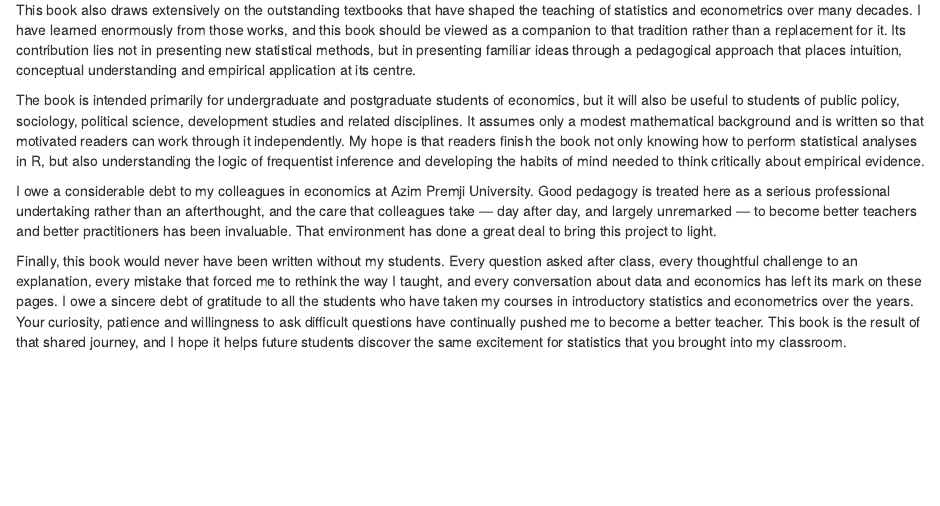
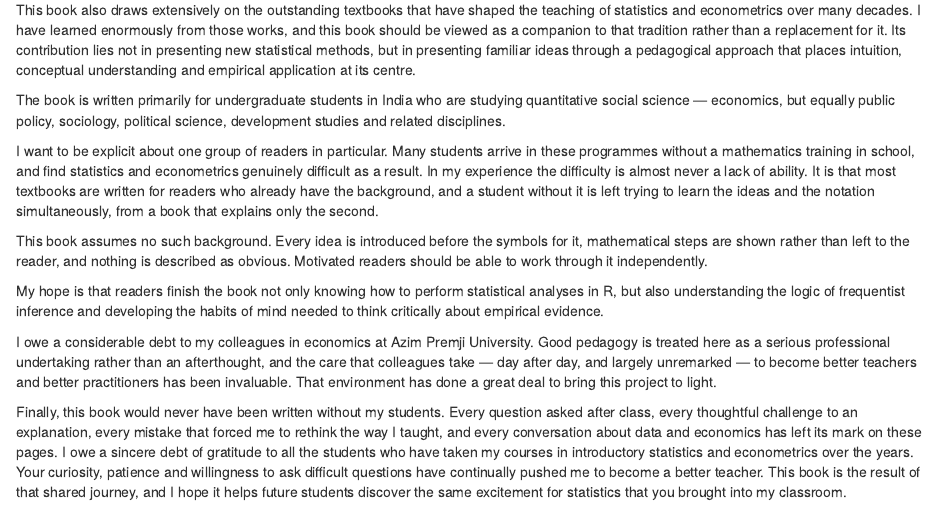
Before and after one commit to kedarkulkarni1991/stats-econometrics-r, an R Markdown document (index.Rmd): the page in a window 1100 px wide, from 880 px down. Rendered offline with R 4.5, knitr and Pandoc, with nearby package versions; drawn as R Markdown's standard HTML page in place of the format the file asks for.

Commit message:
Name the book's actual reader in the preface
The audience paragraph said "undergraduate and postgraduate students of
economics" and "a modest mathematical background", which describes a much wider
and more comfortable readership than the one this book was written for.

It now says plainly that the book is for undergraduates in India studying
quantitative social science, and singles out the readers who arrive without a
mathematics training in school and find these subjects genuinely hard as a
result.

The framing matters as much as the fact. The difficulty is attributed where it
belongs -- not to ability, but to textbooks written for readers who already
have the background, which leave everyone else learning the ideas and the
notation at the same time from a book that explains only the notation. The
paragraph then commits to what the book does about it: ideas before symbols,
steps shown rather than left to the reader, and nothing described as obvious.

A student who does not see themselves in a preface tends to assume the book is
not for them, which is the opposite of what this one is for.

Co-Authored-By: Claude <noreply@anthropic.com>

```diff
--- a/index.Rmd
+++ b/index.Rmd
@@ -83,14 +83,27 @@ presenting new statistical methods, but in presenting familiar ideas through a
 pedagogical approach that places intuition, conceptual understanding and
 empirical application at its centre.
 
-The book is intended primarily for undergraduate and postgraduate students of
-economics, but it will also be useful to students of public policy, sociology,
-political science, development studies and related disciplines. It assumes only
-a modest mathematical background and is written so that motivated readers can
-work through it independently. My hope is that readers finish the book not only
-knowing how to perform statistical analyses in R, but also understanding the
-logic of frequentist inference and developing the habits of mind needed to
-think critically about empirical evidence.
+The book is written primarily for undergraduate students in India who are
+studying quantitative social science — economics, but equally public policy,
+sociology, political science, development studies and related disciplines.
+
+I want to be explicit about one group of readers in particular. Many students
+arrive in these programmes without a mathematics training in school, and find
+statistics and econometrics genuinely difficult as a result. In my experience
+the difficulty is almost never a lack of ability. It is that most textbooks are
+written for readers who already have the background, and a student without it
+is left trying to learn the ideas and the notation simultaneously, from a book
+that explains only the second.
+
+This book assumes no such background. Every idea is introduced before the
+symbols for it, mathematical steps are shown rather than left to the reader, and
+nothing is described as obvious. Motivated readers should be able to work
+through it independently.
+
+My hope is that readers finish the book not only knowing how to perform
+statistical analyses in R, but also understanding the logic of frequentist
+inference and developing the habits of mind needed to think critically about
+empirical evidence.
 
 I owe a considerable debt to my colleagues in economics at Azim Premji
 University. Good pedagogy is treated here as a serious professional
```
Also changed, not shown: docs/search_index.json, 1 other file.
